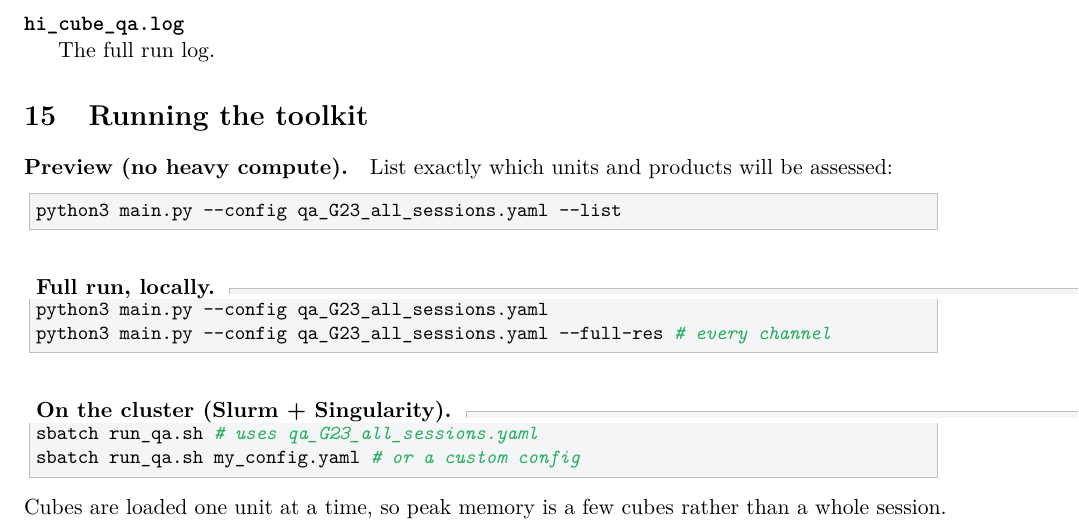
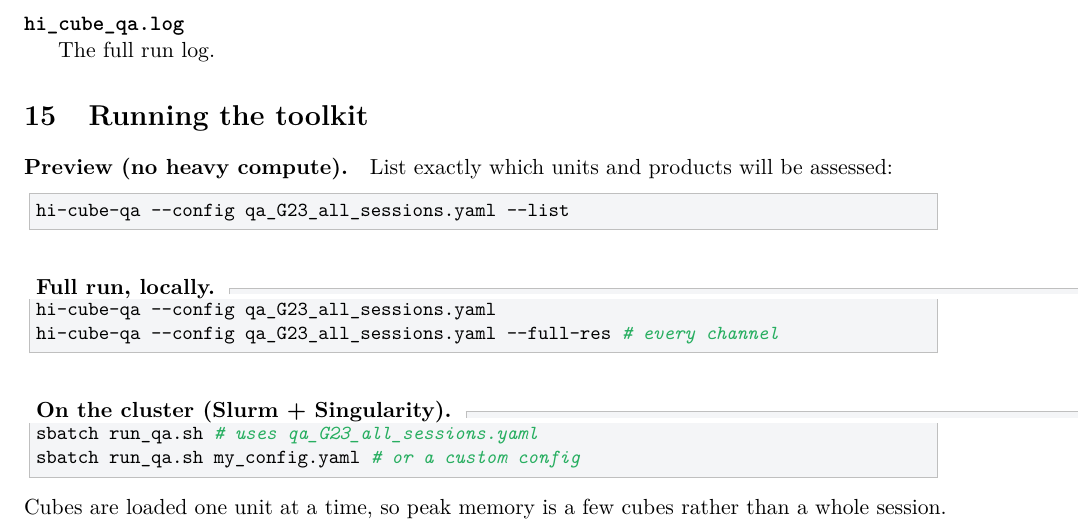
Before and after one commit to astro-mshanobe/hi_cube_qa, a LaTeX paper (docs/hi_cube_qa.tex): part of page 14 of 16, cut so that both start at the same text. Compiled offline with pdfLaTeX.

Commit message:
Use the hi-cube-qa command in the docs

```diff
--- a/docs/hi_cube_qa.tex
+++ b/docs/hi_cube_qa.tex
@@ -839,12 +839,12 @@ Written into \code{output.dir}:
 \paragraph{Preview (no heavy compute).} List exactly which units and products
 will be assessed:
 \begin{lstlisting}
-python3 main.py --config qa_G23_all_sessions.yaml --list
+hi-cube-qa --config qa_G23_all_sessions.yaml --list
 \end{lstlisting}
 \paragraph{Full run, locally.}
 \begin{lstlisting}
-python3 main.py --config qa_G23_all_sessions.yaml
-python3 main.py --config qa_G23_all_sessions.yaml --full-res   # every channel
+hi-cube-qa --config qa_G23_all_sessions.yaml
+hi-cube-qa --config qa_G23_all_sessions.yaml --full-res   # every channel
 \end{lstlisting}
 \paragraph{On the cluster (Slurm + Singularity).}
 \begin{lstlisting}
```
Also changed, not shown: docs/hi_cube_qa_quickstart.tex (+2 -2 lines), docs/hi_cube_qa.tex (2 more changed lines).
